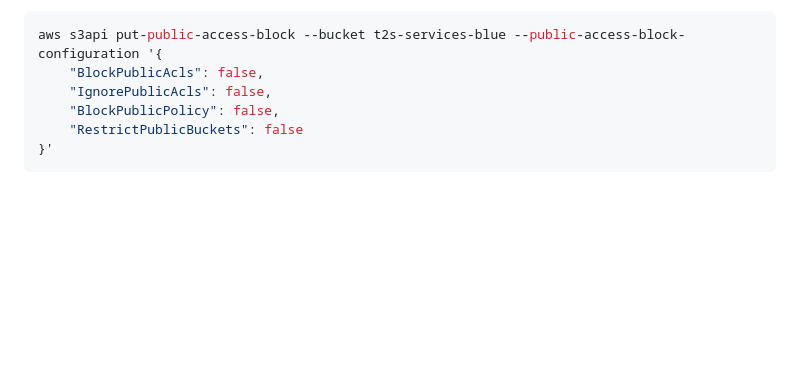
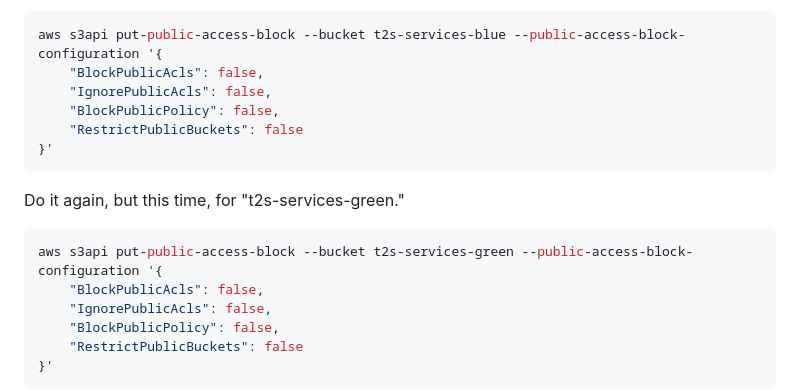
Before and after one commit to Here2ServeU/aws-blue_green-deployment, a Markdown page: README.md, the part around the change. Drawn GitHub-style; blank space fills up the shorter version.

````diff
--- a/README.md
+++ b/README.md
@@ -69,6 +69,16 @@ aws s3api put-bucket-policy --bucket <bucket-name> --policy file://s3-bucket-pol
 If you get an error message related to "AccessDenied" when calling the PutBucketPolicy operation, run this command first:
 ```bash
 aws s3api put-public-access-block --bucket t2s-services-blue --public-access-block-configuration '{
+    "BlockPublicAcls": false,
+    "IgnorePublicAcls": false,
+    "BlockPublicPolicy": false,
+    "RestrictPublicBuckets": false
+}'
+```
+
+Do it again, but this time, for "t2s-services-green."
+```bash
+aws s3api put-public-access-block --bucket t2s-services-green --public-access-block-configuration '{
     "BlockPublicAcls": false,
     "IgnorePublicAcls": false,
     "BlockPublicPolicy": false,
````
